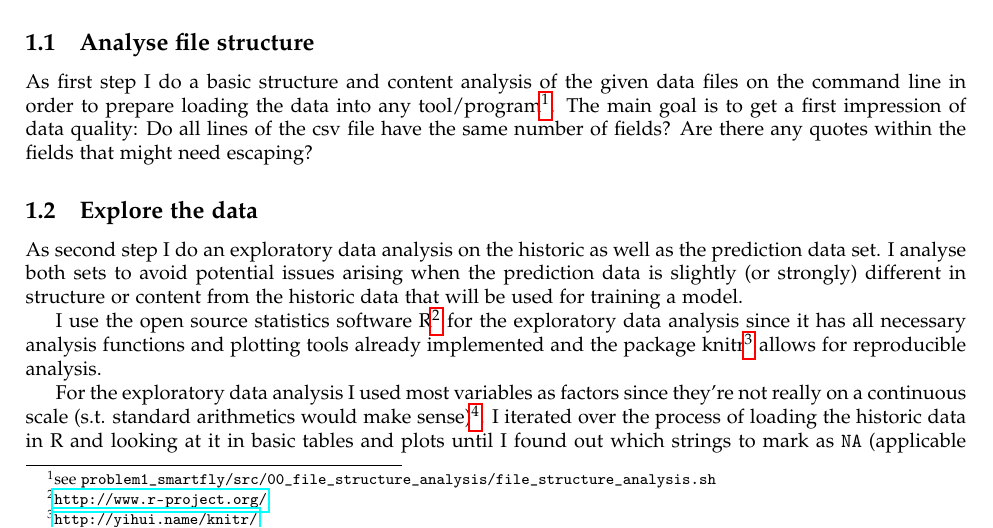
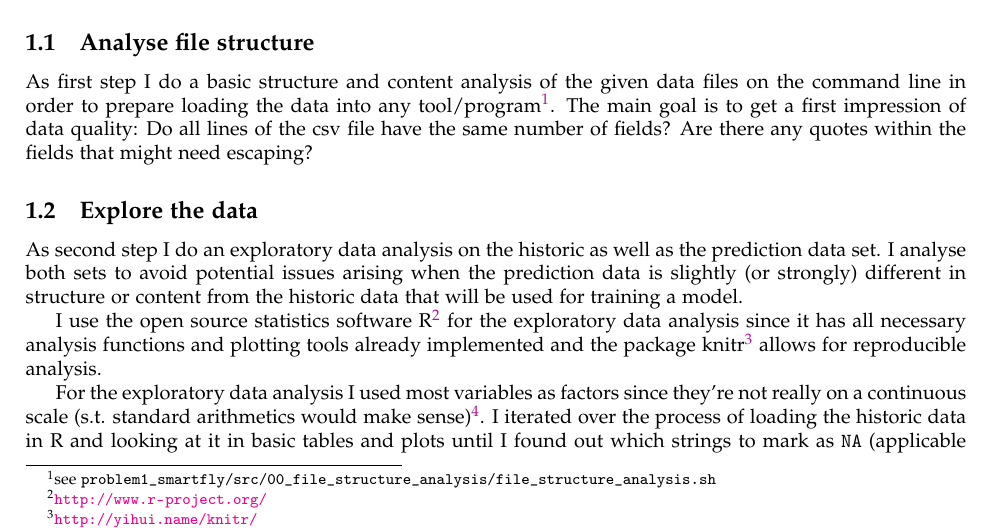
Before and after one commit to clamm/ds_challenge_fall2014, a LaTeX document (problem1_smartfly/docs/solution_abstract_smartfly.tex): part of page 1 of 4, cut so that both start at the same text. Compiled offline with pdfLaTeX.

Commit message:
[smartfly] unifies layout with famous abstract

```diff
--- a/problem1_smartfly/docs/solution_abstract_smartfly.tex
+++ b/problem1_smartfly/docs/solution_abstract_smartfly.tex
@@ -47,6 +47,8 @@
 \definecolor{errorcolor}{rgb}{1, 0, 0}
 \newenvironment{knitrout}{}{} % an empty environment to be redefined in TeX
 
+\definecolor{linkcolor}{rgb}{0.686,0.059,0.569}
+
 \usepackage{alltt}
 \usepackage[sc]{mathpazo}
 \usepackage[T1]{fontenc}
@@ -59,7 +61,7 @@
 \usepackage{url}
 \usepackage[unicode=true,pdfusetitle,
  bookmarks=true,bookmarksnumbered=true,bookmarksopen=true,bookmarksopenlevel=2,
- breaklinks=false,pdfborder={0 0 1},backref=false,colorlinks=false]
+ breaklinks=false,pdfborder={0 0 1},backref=false,colorlinks=true,linkcolor=linkcolor]
  {hyperref}
 \hypersetup{
  pdfstartview={XYZ null null 1}}
```
Also changed, not shown: problem1_smartfly/docs/solution_abstract_smartfly.pdf.
